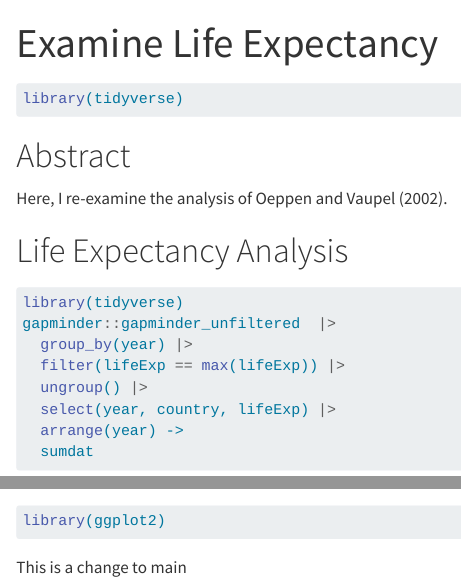
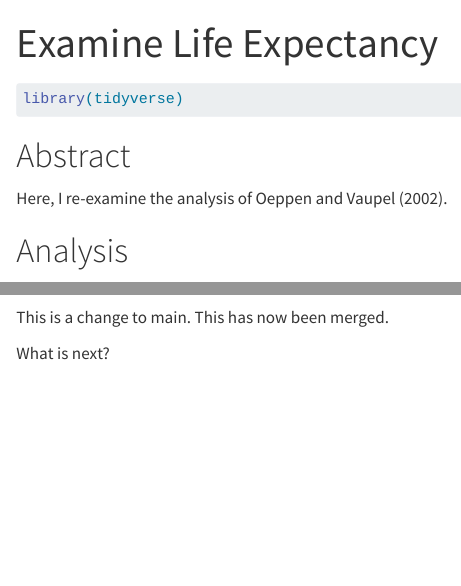
Before and after one commit to CandyFW/life_exp_23F, a Quarto document (life_exp_analysis.qmd): the page in a window 1100 px wide, from its top, and a second part further down, joined at a grey line. Rendered offline with R 4.5, knitr and Pandoc in place of Quarto, with nearby package versions; some code elsewhere in the file could not run offline.

Commit message:
test edit

````diff
--- a/life_exp_analysis.qmd
+++ b/life_exp_analysis.qmd
@@ -13,7 +13,7 @@ library(tidyverse)
 
 Here, I re-examine the analysis of Oeppen and Vaupel (2002).
 
-# Life Expectancy Analysis
+# Analysis
 
 ```{r}
 library(tidyverse)
@@ -26,9 +26,7 @@ gapminder::gapminder_unfiltered  |>
   sumdat
 ```
 
-```{r}
-library(ggplot2)
-```
 
+This is a change to main. This has now been merged.
 
-This is a change to main
+What is next?
````
Also changed, not shown: 1 other file.
